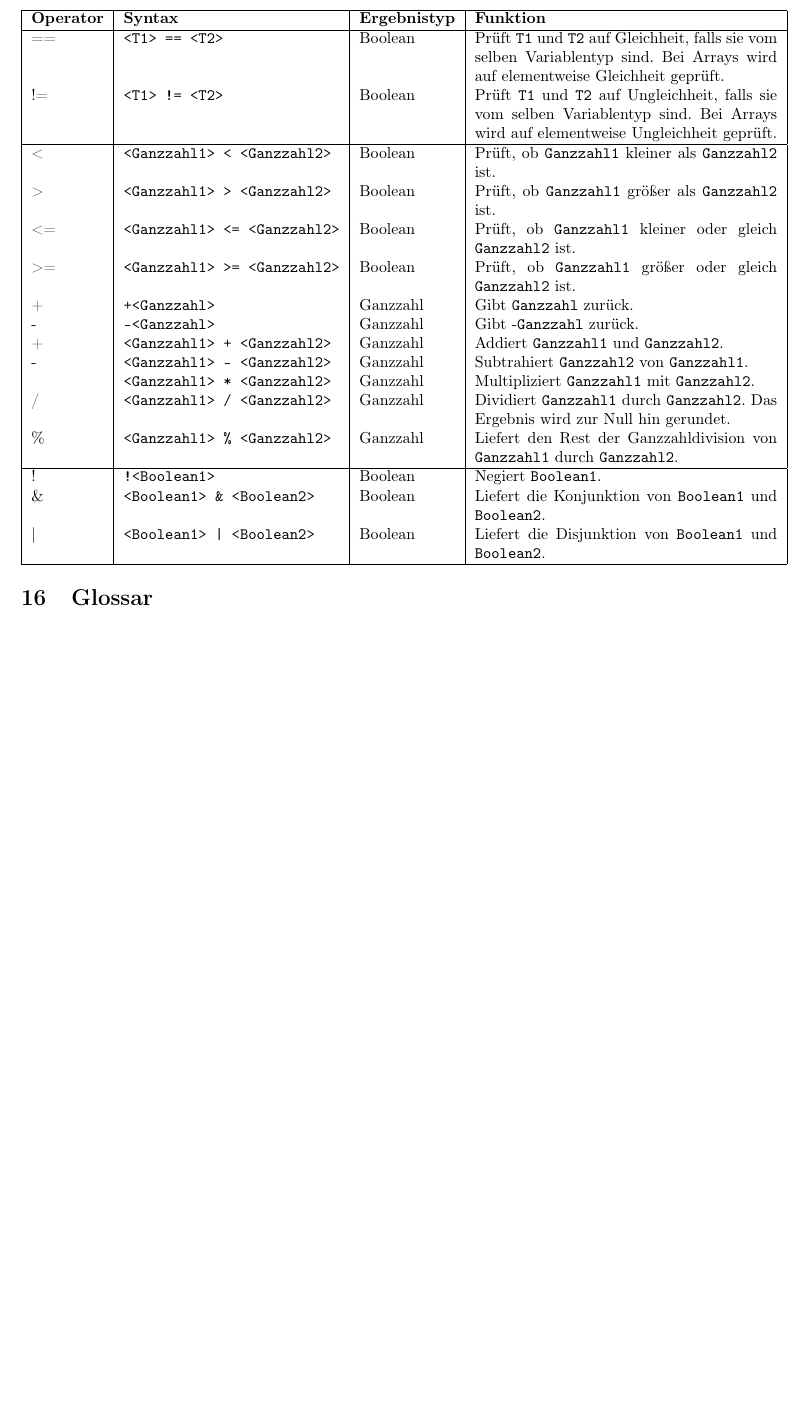
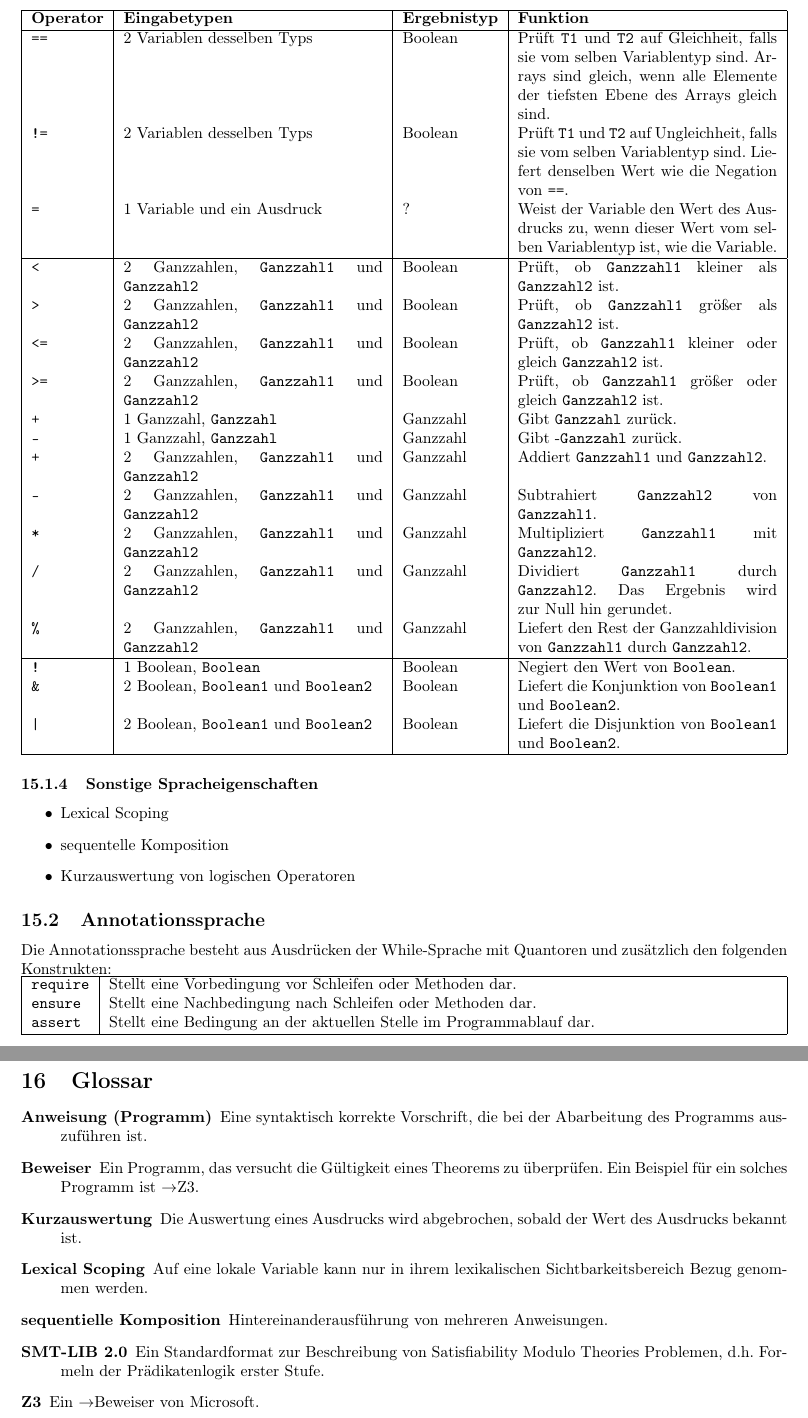
Before and after one commit to janhaag/PSE2011, a LaTeX document (Formal Specification/formal specification.tex): part of page 10 of 10 before the commit and two parts of pages 10 and 11 of 11 after it, the two joined at a grey line, cut so that both start at the same text, the shorter picture padded with empty space. Compiled offline with pdfLaTeX.

Commit message:
Added on sections 9, 10, 12, 13, 15 and 16. Several minor improvements.

```diff
--- a/Formal Specification/formal specification.tex
+++ b/Formal Specification/formal specification.tex
@@ -7,12 +7,7 @@
 \usepackage[ngerman]{babel}
 
 \title{Pflichtenheft}
-\author{Simon Bischof\\
-Jan Haag\\
-Adrian Herrmann\\
-Lin Jin\\
-Tobias Schlumberger\\
-Matthias Schnetz}
+\author{Simon Bischof \and Jan Haag \and Adrian Herrmann \and Lin Jin \and Tobias Schlumberger \and Matthias Schnetz}
 
 \begin{document}
 
@@ -257,31 +268,58 @@ while & \texttt{while(<Bedingung>) \{<Anweisung>\}} & Solange \texttt{Bedingung}
 \hline
 \end{tabularx}
 \subsubsection{Operatoren}
-\begin{tabularx}{\textwidth}{| l | l | l | X |}
+\begin{tabularx}{\textwidth}{| l | X | l | X |}
 \hline
-\textbf{Operator} & \textbf{Syntax} & \textbf{Ergebnistyp} & \textbf{Funktion}\\
+\textbf{Operator} & \textbf{Eingabetypen} & \textbf{Ergebnistyp} & \textbf{Funktion}\\
 \hline
-== & \texttt{<T1> == <T2>} & Boolean & Prüft \texttt{T1} und \texttt{T2} auf Gleichheit, falls sie vom selben Variablentyp sind. Bei Arrays wird auf elementweise Gleichheit geprüft.\\
-!= & \texttt{<T1> != <T2>} & Boolean & Prüft \texttt{T1} und \texttt{T2} auf Ungleichheit, falls sie vom selben Variablentyp sind. Bei Arrays wird auf elementweise Ungleichheit geprüft.\\
+\texttt{==} & 2 Variablen desselben Typs & Boolean & Prüft \texttt{T1} und \texttt{T2} auf Gleichheit, falls sie vom selben Variablentyp sind. Arrays sind gleich, wenn alle Elemente der tiefsten Ebene des Arrays gleich sind.\\
+\texttt{!=} & 2 Variablen desselben Typs & Boolean & Prüft \texttt{T1} und \texttt{T2} auf Ungleichheit, falls sie vom selben Variablentyp sind. Liefert denselben Wert wie die Negation von \texttt{==}.\\
+\texttt{=} & 1 Variable und ein Ausdruck & ? & Weist der Variable den Wert des Ausdrucks zu, wenn dieser Wert vom selben Variablentyp ist, wie die Variable.\\
 \hline
-< & \texttt{<Ganzzahl1> < <Ganzzahl2>} & Boolean & Prüft, ob \texttt{Ganzzahl1} kleiner als \texttt{Ganzzahl2} ist.\\
-> & \texttt{<Ganzzahl1> > <Ganzzahl2>} & Boolean & Prüft, ob \texttt{Ganzzahl1} größer als \texttt{Ganzzahl2} ist.\\
-<= & \texttt{<Ganzzahl1> <= <Ganzzahl2>} & Boolean & Prüft, ob \texttt{Ganzzahl1} kleiner oder gleich \texttt{Ganzzahl2} ist.\\
->= & \texttt{<Ganzzahl1> >= <Ganzzahl2>} & Boolean & Prüft, ob \texttt{Ganzzahl1} größer oder gleich \texttt{Ganzzahl2} ist.\\
-+ & \texttt{+<Ganzzahl>} & Ganzzahl & Gibt \texttt{Ganzzahl} zurück.\\
-- & \texttt{-<Ganzzahl>} & Ganzzahl & Gibt -\texttt{Ganzzahl} zurück.\\
-+ & \texttt{<Ganzzahl1> + <Ganzzahl2>} & Ganzzahl & Addiert \texttt{Ganzzahl1} und \texttt{Ganzzahl2}.\\
-- & \texttt{<Ganzzahl1> - <Ganzzahl2>} & Ganzzahl & Subtrahiert \texttt{Ganzzahl2} von \texttt{Ganzzahl1}.\\
-* & \texttt{<Ganzzahl1> * <Ganzzahl2>} & Ganzzahl & Multipliziert \texttt{Ganzzahl1} mit \texttt{Ganzzahl2}.\\
-/ & \texttt{<Ganzzahl1> / <Ganzzahl2>} & Ganzzahl & Dividiert \texttt{Ganzzahl1} durch \texttt{Ganzzahl2}. Das Ergebnis wird zur Null hin gerundet.\\
-\% & \texttt{<Ganzzahl1> \% <Ganzzahl2>} & Ganzzahl & Liefert den Rest der Ganzzahldivision von \texttt{Ganzzahl1} durch \texttt{Ganzzahl2}.\\
+\texttt{<} & 2 Ganzzahlen, \texttt{Ganzzahl1} und \texttt{Ganzzahl2} & Boolean & Prüft, ob \texttt{Ganzzahl1} kleiner als \texttt{Ganzzahl2} ist.\\
+\texttt{>} & 2 Ganzzahlen, \texttt{Ganzzahl1} und \texttt{Ganzzahl2} & Boolean & Prüft, ob \texttt{Ganzzahl1} größer als \texttt{Ganzzahl2} ist.\\
+\texttt{<=} & 2 Ganzzahlen, \texttt{Ganzzahl1} und \texttt{Ganzzahl2} & Boolean & Prüft, ob \texttt{Ganzzahl1} kleiner oder gleich \texttt{Ganzzahl2} ist.\\
+\texttt{>=} & 2 Ganzzahlen, \texttt{Ganzzahl1} und \texttt{Ganzzahl2} & Boolean & Prüft, ob \texttt{Ganzzahl1} größer oder gleich \texttt{Ganzzahl2} ist.\\
+\texttt{+} & 1 Ganzzahl, \texttt{Ganzzahl} & Ganzzahl & Gibt \texttt{Ganzzahl} zurück.\\
+\texttt{-} & 1 Ganzzahl, \texttt{Ganzzahl} & Ganzzahl & Gibt -\texttt{Ganzzahl} zurück.\\
+\texttt{+} & 2 Ganzzahlen, \texttt{Ganzzahl1} und \texttt{Ganzzahl2} & Ganzzahl & Addiert \texttt{Ganzzahl1} und \texttt{Ganzzahl2}.\\
+\texttt{-} & 2 Ganzzahlen, \texttt{Ganzzahl1} und \texttt{Ganzzahl2} & Ganzzahl & Subtrahiert \texttt{Ganzzahl2} von \texttt{Ganzzahl1}.\\
+\texttt{*} & 2 Ganzzahlen, \texttt{Ganzzahl1} und \texttt{Ganzzahl2} & Ganzzahl & Multipliziert \texttt{Ganzzahl1} mit \texttt{Ganzzahl2}.\\
+\texttt{/} & 2 Ganzzahlen, \texttt{Ganzzahl1} und \texttt{Ganzzahl2} & Ganzzahl & Dividiert \texttt{Ganzzahl1} durch \texttt{Ganzzahl2}. Das Ergebnis wird zur Null hin gerundet.\\
+\texttt{\%} & 2 Ganzzahlen, \texttt{Ganzzahl1} und \texttt{Ganzzahl2} & Ganzzahl & Liefert den Rest der Ganzzahldivision von \texttt{Ganzzahl1} durch \texttt{Ganzzahl2}.\\
 \hline
-! & \texttt{!<Boolean1>} & Boolean & Negiert \texttt{Boolean1}.\\
-\& & \texttt{<Boolean1> \& <Boolean2>} & Boolean & Liefert die Konjunktion von \texttt{Boolean1} und \texttt{Boolean2}.\\
-| & \texttt{<Boolean1> | <Boolean2>} & Boolean & Liefert die Disjunktion von \texttt{Boolean1} und \texttt{Boolean2}.\\
+\texttt{!} & 1 Boolean, \texttt{Boolean} & Boolean & Negiert den Wert von \texttt{Boolean}.\\
+\texttt{\&} & 2 Boolean, \texttt{Boolean1} und \texttt{Boolean2} & Boolean & Liefert die Konjunktion von \texttt{Boolean1} und \texttt{Boolean2}.\\
+\texttt{|} & 2 Boolean, \texttt{Boolean1} und \texttt{Boolean2} & Boolean & Liefert die Disjunktion von \texttt{Boolean1} und \texttt{Boolean2}.\\
+\hline
+\end{tabularx}
+\subsubsection{Sonstige Spracheigenschaften}
+\begin{itemize}
+  \item Lexical Scoping
+  \item sequentelle Komposition
+  \item Kurzauswertung von logischen Operatoren
+\end{itemize}
+
+\subsection{Annotationssprache}
+Die Annotationssprache besteht aus Ausdrücken der While-Sprache mit Quantoren und zusätzlich den folgenden Konstrukten:\\
+\begin{tabularx}{\textwidth}{| l | X |}
+\hline
+\texttt{require} & Stellt eine Vorbedingung vor Schleifen oder Methoden dar.\\
+\texttt{ensure} & Stellt eine Nachbedingung nach Schleifen oder Methoden dar.\\
+\texttt{assert} & Stellt eine Bedingung an der aktuellen Stelle im Programmablauf dar.\\
 \hline
 \end{tabularx}
 
+
 \section{Glossar}
+\begin{description}
+\item[Anweisung (Programm)] Eine syntaktisch korrekte Vorschrift, die bei der Abarbeitung des Programms auszuführen ist.
+\item[Beweiser] Ein Programm, das versucht die Gültigkeit eines Theorems zu überprüfen. Ein Beispiel für ein solches Programm ist $\to$Z3.
+\item[Kurzauswertung] Die Auswertung eines Ausdrucks wird abgebrochen, sobald der Wert des Ausdrucks bekannt ist.
+\item[Lexical Scoping] Auf eine lokale Variable kann nur in ihrem lexikalischen Sichtbarkeitsbereich Bezug genommen werden.
+\item[sequentielle Komposition] Hintereinanderausführung von mehreren Anweisungen.
+\item[SMT-LIB 2.0] Ein Standardformat zur Beschreibung von Satisfiability Modulo Theories Problemen, d.h. Formeln der Prädikatenlogik erster Stufe.
+\item[Z3] Ein $\to$Beweiser von Microsoft.
+\end{description}
 
 \end{document}
```
Also changed, not shown: Formal Specification/formal specification.pdf, Formal Specification/formal specification.tex (86 more changed lines).
